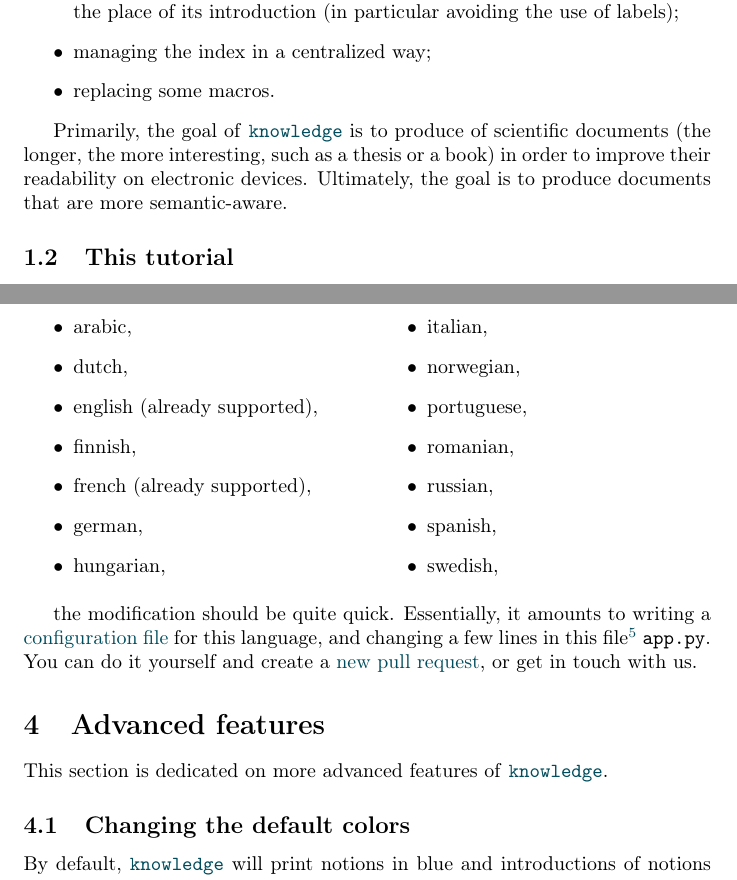
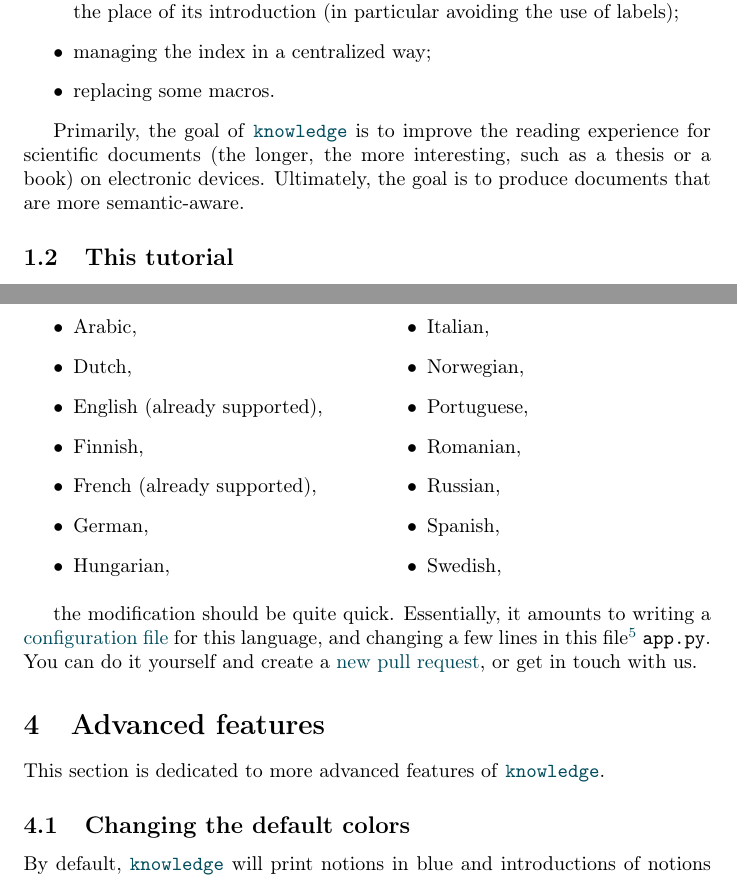
Before and after one commit to remimorvan/knowledge-examples, a LaTeX paper (tutorial/kl-tutorial.tex): two parts of pages 2 and 11 of 13, joined at a grey line, cut so that both start at the same text. Compiled offline with pdfLaTeX.

Commit message:
English language fixes in kl-tutorial.tex

```diff
--- a/tutorial/kl-tutorial.tex
+++ b/tutorial/kl-tutorial.tex
@@ -95,7 +95,7 @@ information to terms. It can be used for:
     \item replacing some macros.
 \end{itemize}
 
-Primarily, the goal of "knowledge@@package" is to produce of scientific documents (the longer, the more interesting, such as a thesis or a book) in order to improve their readability on electronic devices. Ultimately, the goal is to produce documents that are more semantic-aware.
+Primarily, the goal of "knowledge@@package" is to improve the reading experience for scientific documents (the longer, the more interesting, such as a thesis or a book) on electronic devices. Ultimately, the goal is to produce documents that are more semantic-aware.
 
 \subsection{This tutorial}
 
@@ -569,20 +569,20 @@ If you want "knowledge-clustering" to support a language that is not yet
 supported, provided that this language belongs to the following list:
 \begin{multicols}{2}
     \begin{itemize}
-        \item arabic,
-        \item dutch,
-        \item english (already supported),
-        \item finnish,
-        \item french (already supported),
-        \item german,
-        \item hungarian,
-        \item italian,
-        \item norwegian,
-        \item portuguese,
-        \item romanian,
-        \item russian,
-        \item spanish,
-        \item swedish,
+        \item Arabic,
+        \item Dutch,
+        \item English (already supported),
+        \item Finnish,
+        \item French (already supported),
+        \item German,
+        \item Hungarian,
+        \item Italian,
+        \item Norwegian,
+        \item Portuguese,
+        \item Romanian,
+        \item Russian,
+        \item Spanish,
+        \item Swedish,
     \end{itemize}
 \end{multicols}
 the modification should be quite quick. Essentially, it amounts to writing a
@@ -599,7 +599,7 @@ or get in touch with us.
 \section{Advanced features}
 \label{sec:advanced-features}
 
-This section is dedicated on more advanced features of "knowledge@@package".
+This section is dedicated to more advanced features of "knowledge@@package".
 
 \subsection{Changing the default colors}
 
```
Also changed, not shown: tutorial/kl-tutorial.tex (8 more changed lines).
